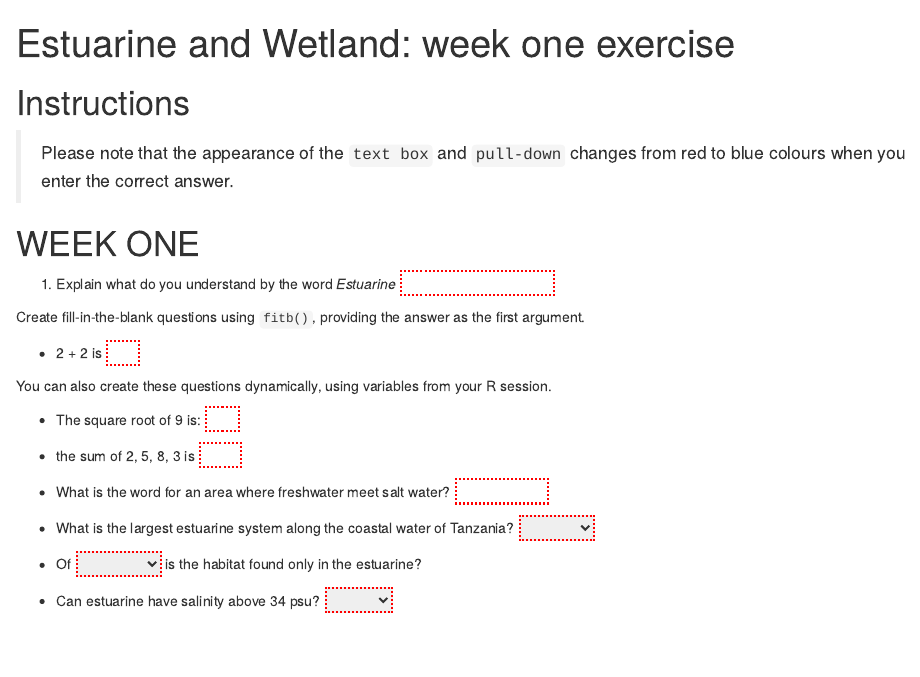
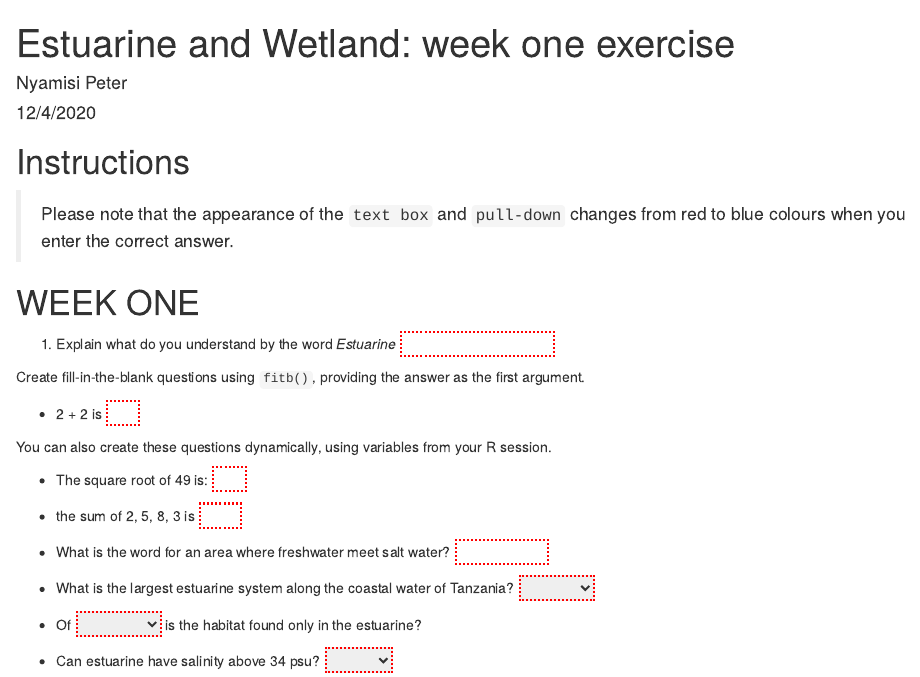
Before and after one commit to nyamisi/estuarine, an R Markdown document (week1/week1.Rmd): the page in a window 1100 px wide, from its top. The pictures show the output file week1/week1.html that the author committed with the source, opened offline.

Commit message:
added name and adate of the week one

````diff
--- a/week1/week1.Rmd
+++ b/week1/week1.Rmd
@@ -1,6 +1,8 @@
 ---
 title: "Estuarine and Wetland: week one exercise"
 output: webex::webex_default
+author: "Nyamisi Peter"
+date: "12/4/2020"
 ---
 
 ```{r setup, include = FALSE}
````
Also changed, not shown: index.html, week1/week1.html.
